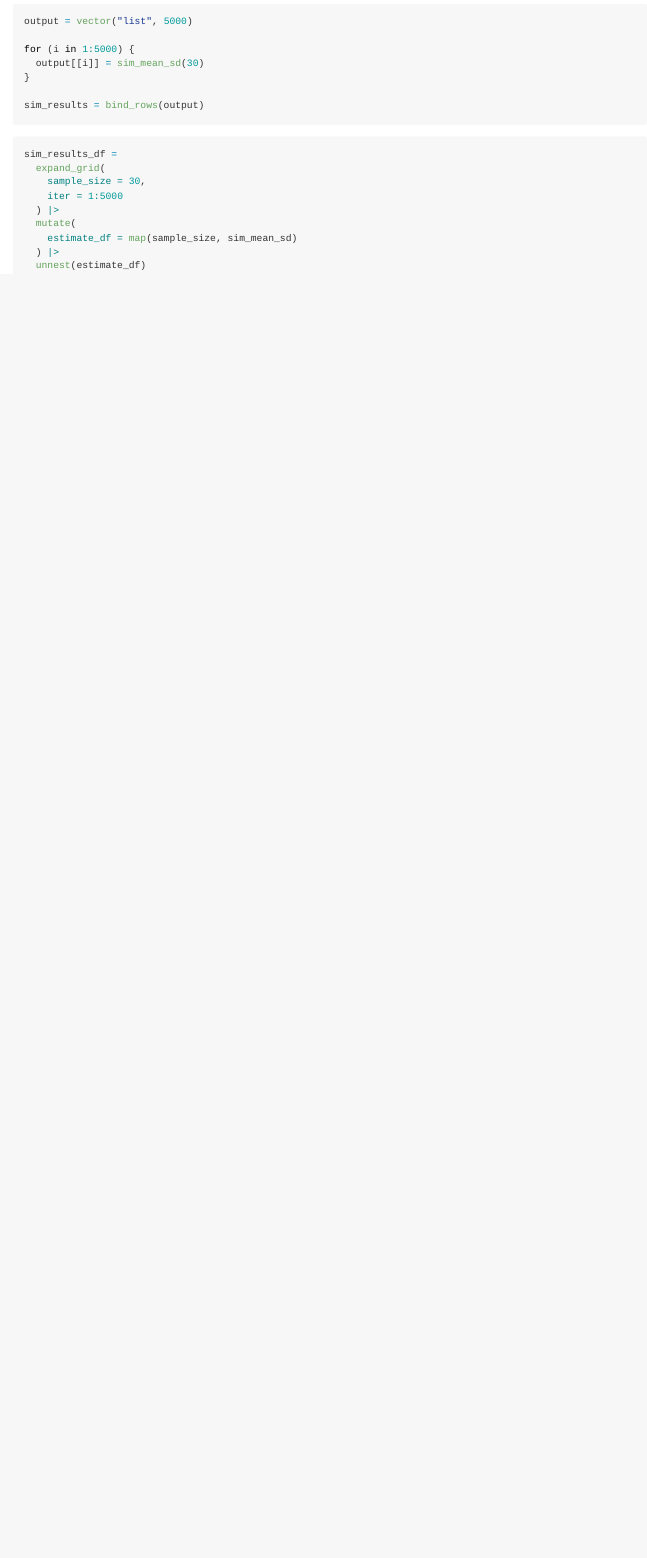
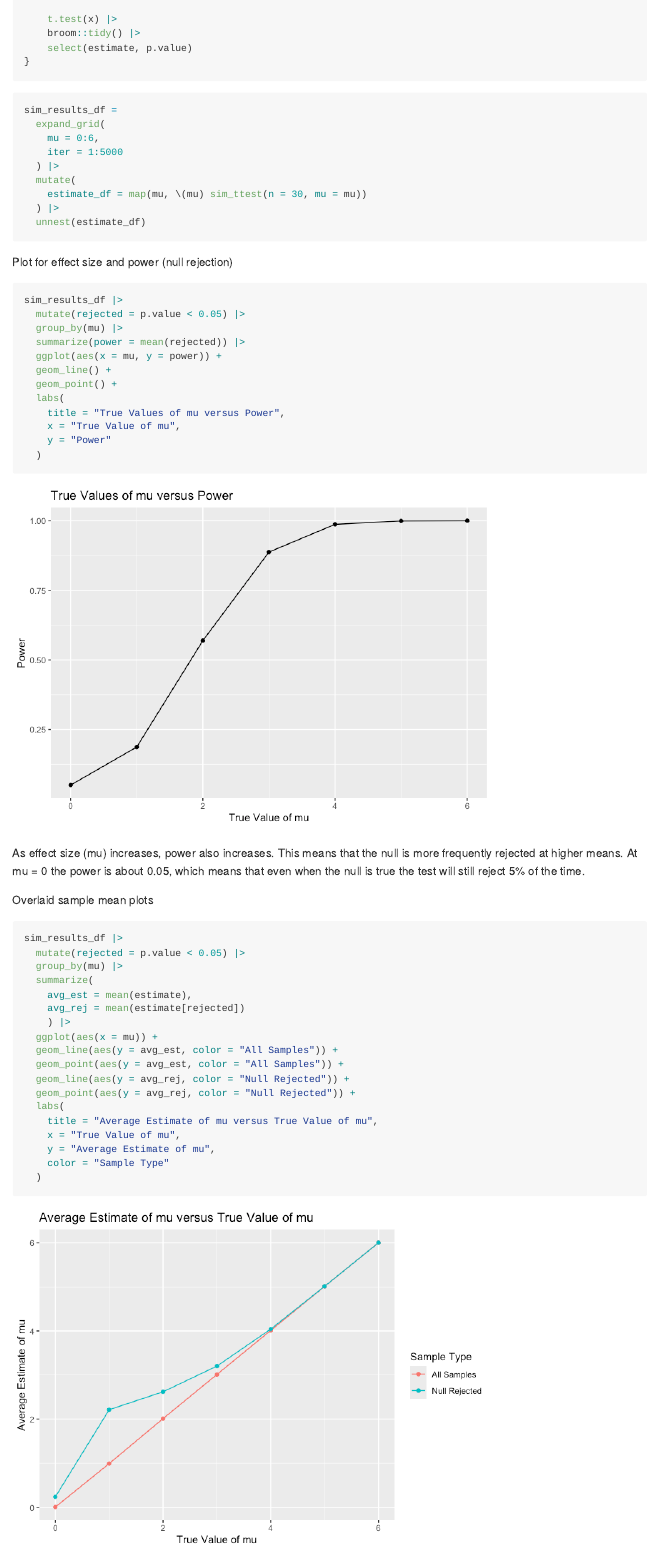
Before and after one commit to laurenholleyy/p8105_hw5_lah2227, an R Markdown document (p8105_hw5_lah2227.Rmd): the page in a window 1100 px wide, from 3290 px down before the commit and from 3090 px down after it. The pictures show the output file p8105_hw5_lah2227.md that the author committed with the source, drawn offline in the style of GitHub.

Commit message:
q3 complete (will likely still final check for edits)

````diff
--- a/p8105_hw5_lah2227.Rmd
+++ b/p8105_hw5_lah2227.Rmd
@@ -101 +98,4 @@ sim_mean_sd = function(n, mu = 0, sigma = 5) {
 
+    t.test(x) |>
+    broom::tidy() |>
+    select(estimate, p.value)
@@ -111,20 +103,53 @@ sim_mean_sd = function(n, mu = 0, sigma = 5) {
-output = vector("list", 5000)
-
-for (i in 1:5000) {
-  output[[i]] = sim_mean_sd(30)
-}
-
-sim_results = bind_rows(output)
 ```
 
 ```{r}
 sim_results_df =
   expand_grid(
-    sample_size = 30,
+    mu = 0:6,
     iter = 1:5000
   ) |>
   mutate(
-    estimate_df = map(sample_size, sim_mean_sd)
+    estimate_df = map(mu, \(mu) sim_ttest(n = 30, mu = mu))
   ) |>
   unnest(estimate_df)
 ```
+
+Plot for effect size and power (null rejection)
+
+```{r}
+sim_results_df |>
+  mutate(rejected = p.value < 0.05) |>
+  group_by(mu) |>
+  summarize(power = mean(rejected)) |>
+  ggplot(aes(x = mu, y = power)) +
+  geom_line() +
+  geom_point() +
+  labs(
+    title = "True Values of mu versus Power",
+    x = "True Value of mu",
+    y = "Power"
+  )
+```
+
+As effect size (mu) increases, power also increases. This means that the null is more frequently rejected at higher means. At mu = 0 the power is about 0.05, which means that even when the null is true the test will still reject 5% of the time.
+
+Overlaid sample mean plots
+
+```{r}
+sim_results_df |>
+  mutate(rejected = p.value < 0.05) |>
+  group_by(mu) |>
+  summarize(
+    avg_est = mean(estimate),
+    avg_rej = mean(estimate[rejected])
+    ) |>
+  ggplot(aes(x = mu)) +
+  geom_line(aes(y = avg_est, color = "All Samples")) +
+  geom_point(aes(y = avg_est, color = "All Samples")) +
+  geom_line(aes(y = avg_rej, color = "Null Rejected")) +
+  geom_point(aes(y = avg_rej, color = "Null Rejected")) +
+  labs(
+    title = "Average Estimate of mu versus True Value of mu",
+    x = "True Value of mu",
+    y = "Average Estimate of mu",
+    color = "Sample Type"
````
Also changed, not shown: p8105_hw5_lah2227.md, p8105_hw5_lah2227_files/figure-gfm/unnamed-chunk-10-1.png (added), p8105_hw5_lah2227_files/figure-gfm/unnamed-chunk-11-1.png (added), p8105_hw5_lah2227.Rmd (19 more changed lines).
